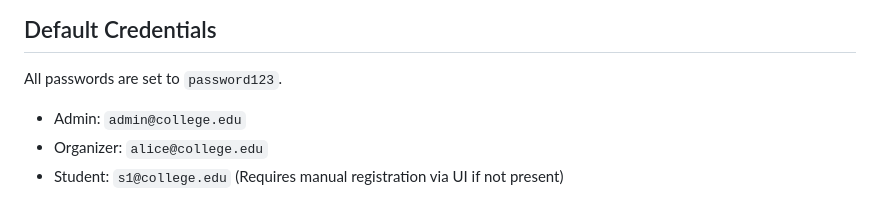
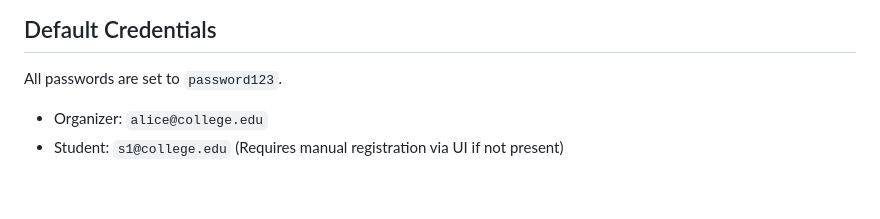
Before and after one commit to Bshdhorrhh/College-EMS, a Markdown page: README.md, the part around the change. Drawn GitHub-style.

Commit message:
Update README to remove admin credentials
Removed admin credentials from the README.

```diff
--- a/README.md
+++ b/README.md
@@ -109,6 +109,5 @@ The application handles three primary stakeholders with interconnected lifecycle
 
 ## Default Credentials
 All passwords are set to `password123`.
-- Admin: `admin@college.edu`
 - Organizer: `alice@college.edu`
 - Student: `s1@college.edu` (Requires manual registration via UI if not present)
```
